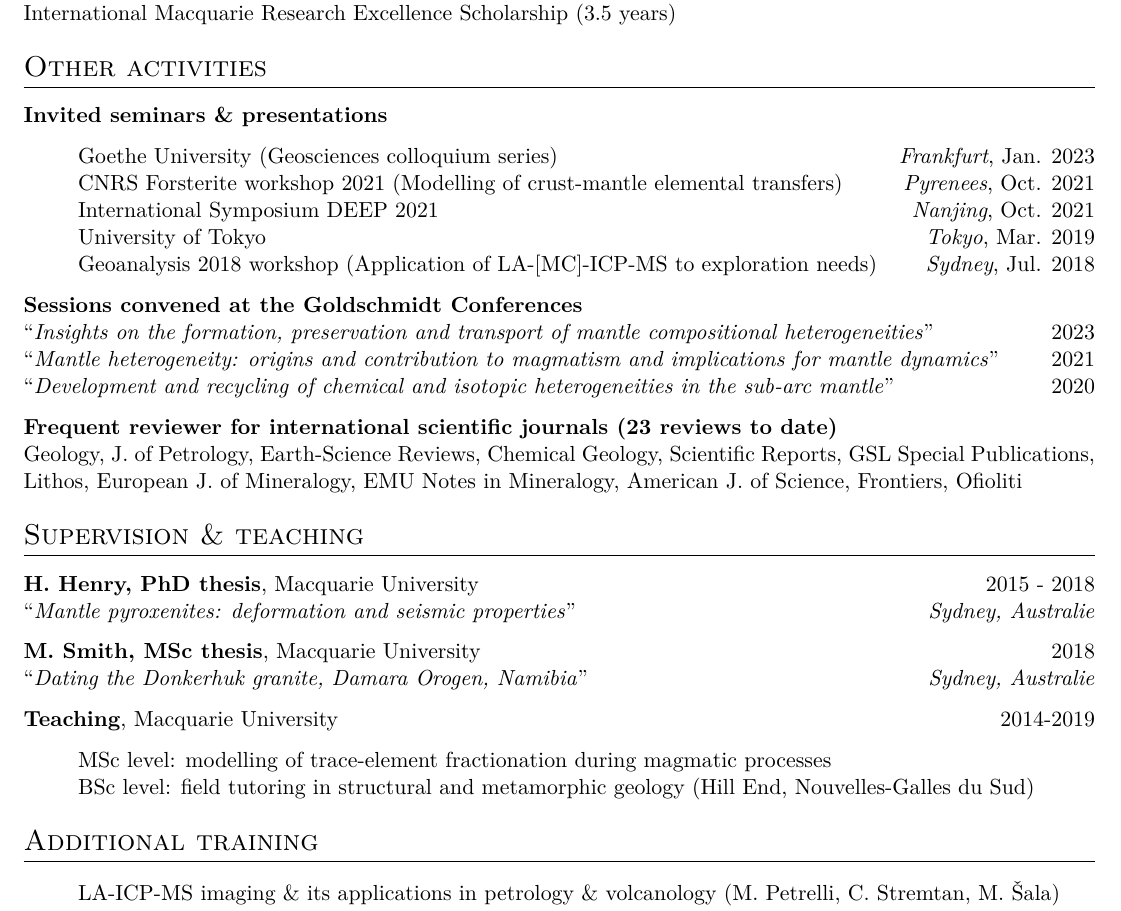
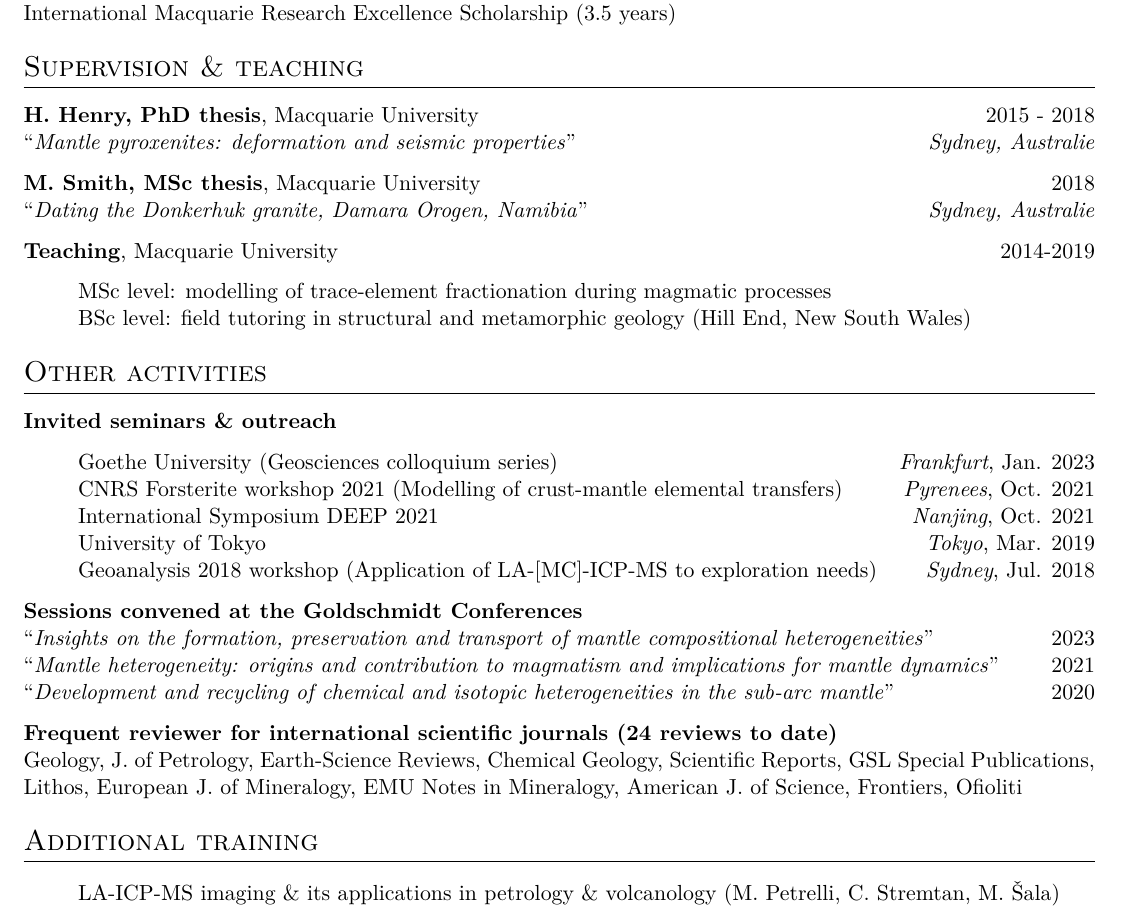
Before and after one commit to romaintilhac/autoCV_English, a LaTeX CV (cv.tex): part of page 2 of 2, cut so that both start at the same text. Compiled offline with pdfLaTeX.

Commit message:
Updates from Overleaf

```diff
--- a/cv.tex
+++ b/cv.tex
@@ -158,10 +158,29 @@ Earth scientist $|$ Post-doctoral researcher (IACT/CSIC, Granada)\\[7.5pt]
     \hfill {Feb. 2012}\\
     International Macquarie Research Excellence Scholarship (3.5 years)
 
+% SUPERVISION & TEACHING
+\section{Supervision \& teaching}
+    \textbf{H. Henry, PhD thesis}, Macquarie University
+    \hfill {2015 - 2018}\\
+    \say{\textit{Mantle pyroxenites: deformation and seismic properties}}
+    \hfill \textit{Sydney, Australie}
+
+    \textbf{M. Smith, MSc thesis}, Macquarie University
+    \hfill {2018}\\
+    \say{\textit{Dating the Donkerhuk granite, Damara Orogen, Namibia}}
+    \hfill \textit{Sydney, Australie}
+
+\textbf{Teaching}, Macquarie University
+\hfill {2014-2019}
+    \begin{itemize}[label={},itemsep=0pt,parsep=0pt]
+        \item MSc level: modelling of trace-element fractionation during magmatic processes
+        \item BSc level: field tutoring in structural and metamorphic geology (Hill End, New South Wales)
+    \end{itemize}
+
 % OTHER ACTIVITIES
 \section{Other activities}
 
-    \textbf{Invited seminars \& presentations}
+    \textbf{Invited seminars \& outreach}
     \begin{itemize}[label={},itemsep=0pt,parsep=0pt]
         \item Goethe University (Geosciences colloquium series)
             \hfill \textit{Frankfurt}, {Jan. 2023}
@@ -180,27 +199,8 @@ Earth scientist $|$ Post-doctoral researcher (IACT/CSIC, Granada)\\[7.5pt]
     \say{\textit{Mantle heterogeneity: origins and contribution to magmatism and implications for mantle dynamics}} \hfill {2021} \\
     \say{\textit{Development and recycling of chemical and isotopic heterogeneities in the sub-arc mantle}} \hfill {2020}
 
-    \textbf{Frequent reviewer for international scientific journals (23 reviews to date)}\\
+    \textbf{Frequent reviewer for international scientific journals (24 reviews to date)}\\
       Geology, J. of Petrology, Earth-Science Reviews, Chemical Geology, Scientific Reports, GSL Special Publications, Lithos, European J. of Mineralogy, EMU Notes in Mineralogy, American J. of Science, Frontiers, Ofioliti
-
-% SUPERVISION & TEACHING
-\section{Supervision \& teaching}
-    \textbf{H. Henry, PhD thesis}, Macquarie University
-    \hfill {2015 - 2018}\\
-    \say{\textit{Mantle pyroxenites: deformation and seismic properties}}
-    \hfill \textit{Sydney, Australie}
-
-    \textbf{M. Smith, MSc thesis}, Macquarie University
-    \hfill {2018}\\
-    \say{\textit{Dating the Donkerhuk granite, Damara Orogen, Namibia}}
-    \hfill \textit{Sydney, Australie}
-
-\textbf{Teaching}, Macquarie University
-\hfill {2014-2019}
-    \begin{itemize}[label={},itemsep=0pt,parsep=0pt]
-        \item MSc level: modelling of trace-element fractionation during magmatic processes
-        \item BSc level: field tutoring in structural and metamorphic geology (Hill End, Nouvelles-Galles du Sud)
-    \end{itemize}
 
 % ADDITIONAL TRAINING
 \section{Additional training}
```
